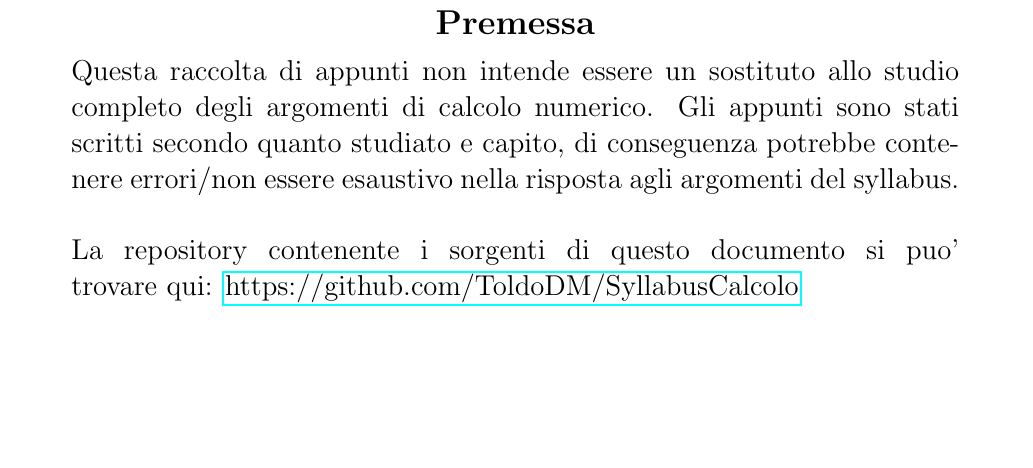
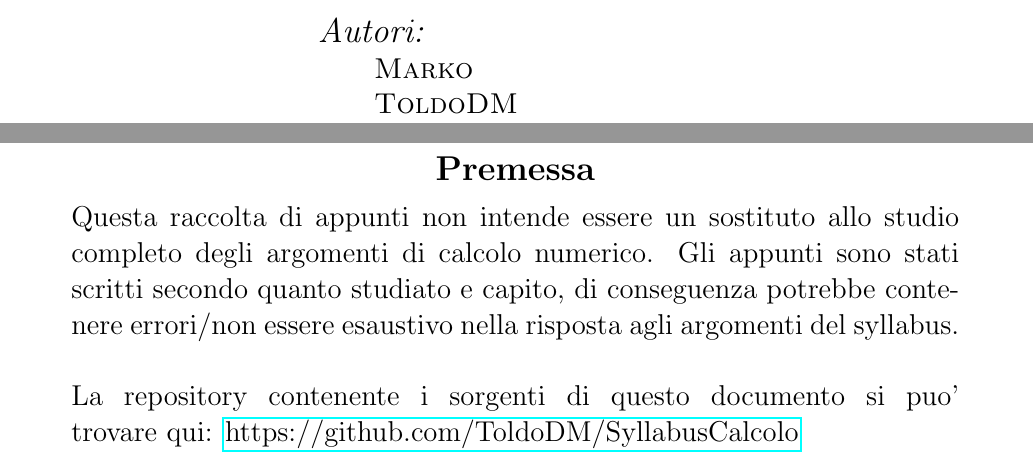
Before and after one commit to ToldoDM/SyllabusCalcolo, a LaTeX document (main.tex): part of page 2 of 18 before the commit and two parts of pages 1 and 2 of 18 after it, the two joined at a grey line, cut at the place of the change, the shorter picture padded with empty space. Compiled offline with pdfLaTeX.

Commit message:
aggiunti autori

```diff
--- a/main.tex
+++ b/main.tex
@@ -73,6 +73,14 @@
 \textsc{\large Corso di Laurea in Informatica}\\[1cm] % Include a department/university logo - this will require the graphicx package
 
 {\Large Anno accademico 2020 - 2021}\\[2cm] % Date, change the \today to a set date if you want to be precise
+\begin{minipage}{0.4\textwidth}
+	\begin{flushleft} \large
+		\emph{\Large{Autori:}}\\
+		\quad \quad \textsc{Marko}\\
+		\quad \quad \textsc{ToldoDM}
+	\end{flushleft}
+
+\end{minipage}\\[3cm]
 
 \vfill % Fill the rest of the page with whitespace
 
```
